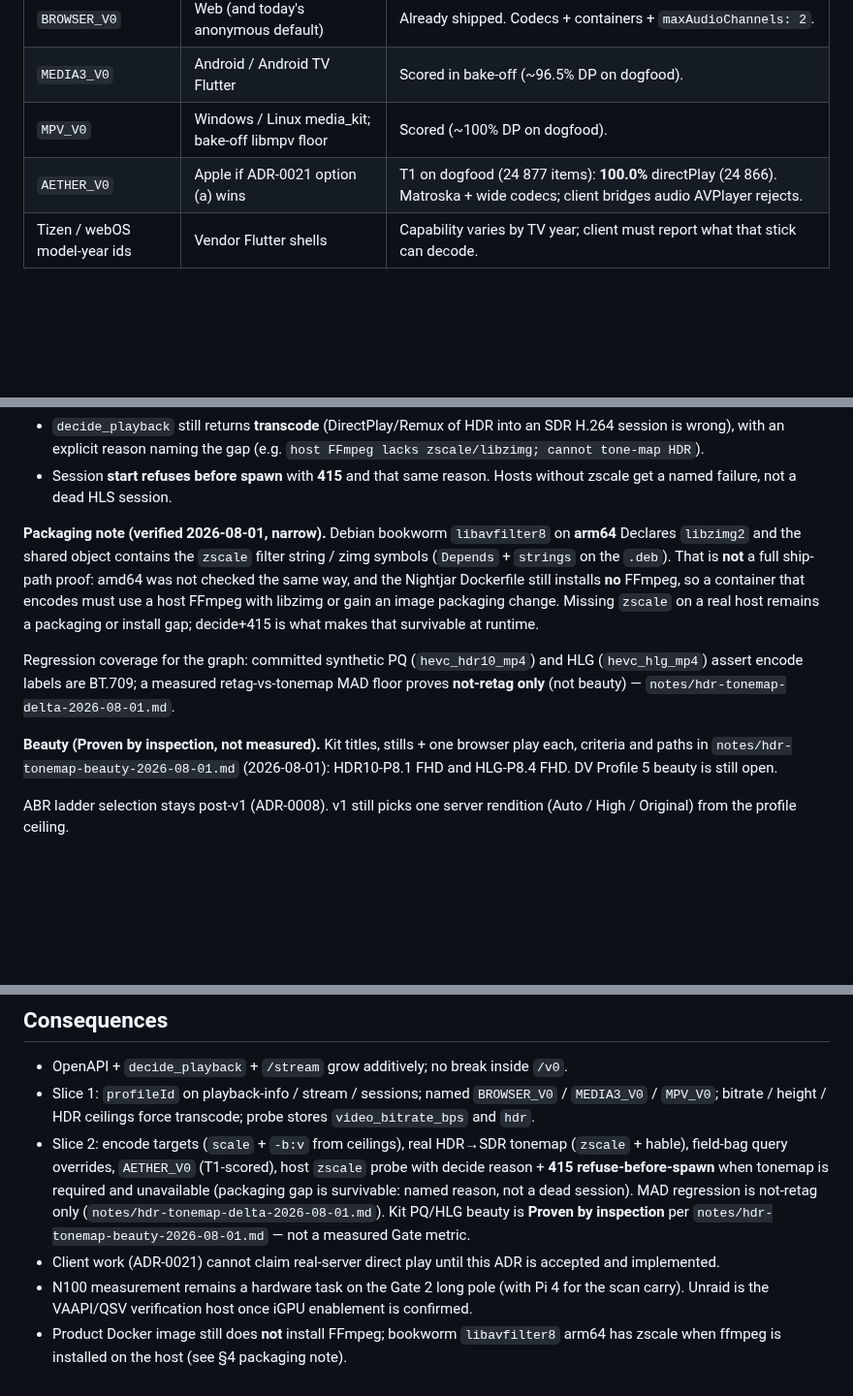
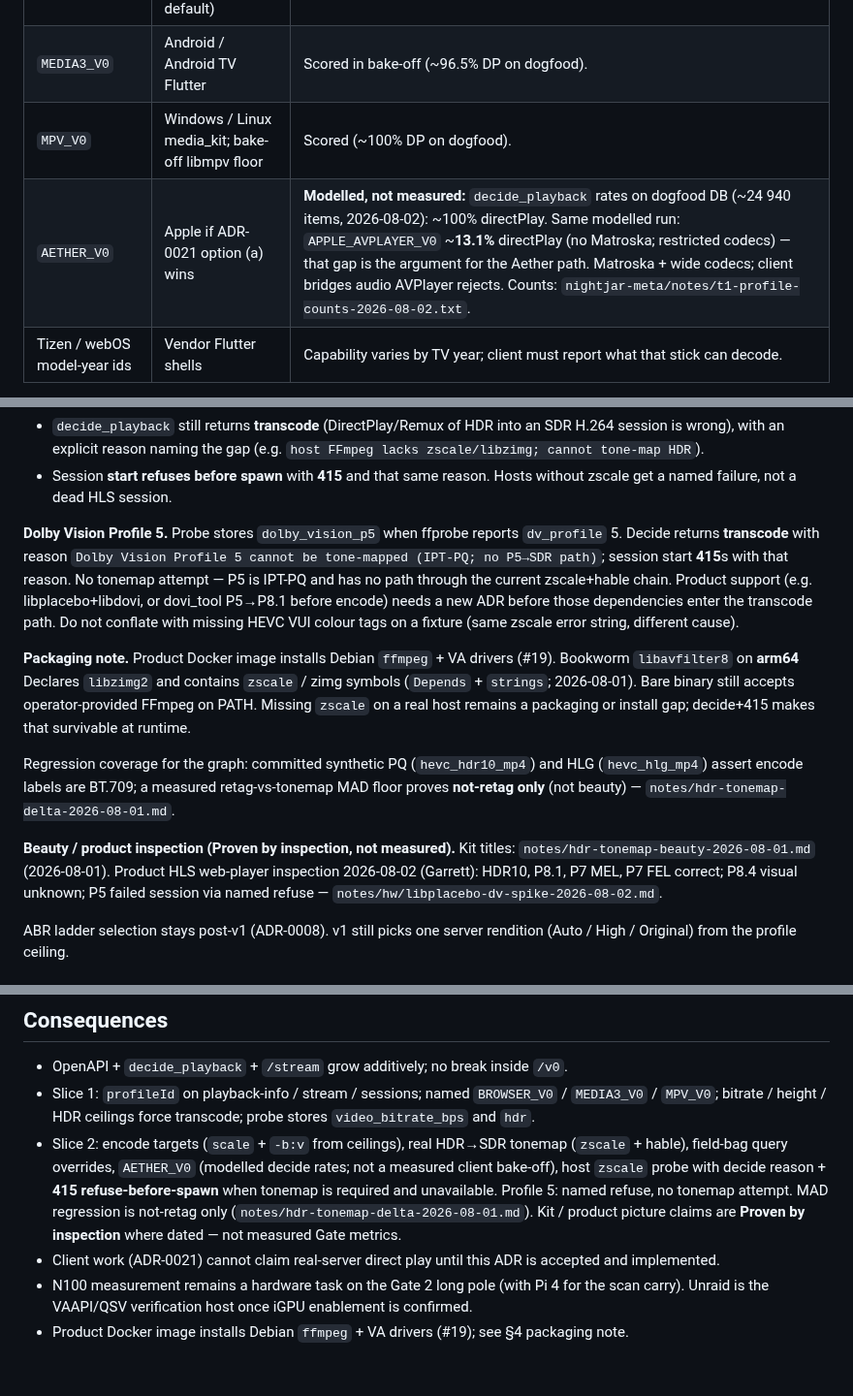
Before and after one commit to nightjar-tv/nightjar, a Markdown page: docs/adr/0022-capability-profiles.md, 3 parts joined by grey strips. Shown at 97% size. Drawn GitHub-style; blank space fills up the shorter version.

Commit message:
docs: amend ADR-0022 for P5 refuse and modelled AETHER rates (#25)
## Summary
- ADR-0022: Profile 5 named refuse; AETHER_V0 row is modelled
`decide_playback` rates with APPLE_AVPLAYER_V0 ~13.1% DP contrast (not a
measured bake-off on 24 877).
- ADR-0022: packaging note matches Docker FFmpeg (#19); product
inspection pointer for 2026-08-02.
- ADR-0009: presence is not capacity (lavapipe ~0.30×) — required
probe-class amend.

## Test plan
- [ ] Read ADR-0022 §2 AETHER row + §4 P5 / packaging / inspection
- [ ] Read ADR-0009 decision 9

```diff
--- a/docs/adr/0022-capability-profiles.md
+++ b/docs/adr/0022-capability-profiles.md
@@ -35,7 +35,7 @@ Dart player interface rule in ADR-0021 and applies to the web client too.
 | `BROWSER_V0` | Web (and today's anonymous default) | Already shipped. Codecs + containers + `maxAudioChannels: 2`. |
 | `MEDIA3_V0` | Android / Android TV Flutter | Scored in bake-off (~96.5% DP on dogfood). |
 | `MPV_V0` | Windows / Linux media_kit; bake-off libmpv floor | Scored (~100% DP on dogfood). |
-| `AETHER_V0` | Apple if ADR-0021 option (a) wins | T1 on dogfood (24 877 items): **100.0%** directPlay (24 866). Matroska + wide codecs; client bridges audio AVPlayer rejects. |
+| `AETHER_V0` | Apple if ADR-0021 option (a) wins | **Modelled, not measured:** `decide_playback` rates on dogfood DB (~24 940 items, 2026-08-02): ~100% directPlay. Same modelled run: `APPLE_AVPLAYER_V0` ~**13.1%** directPlay (no Matroska; restricted codecs) — that gap is the argument for the Aether path. Matroska + wide codecs; client bridges audio AVPlayer rejects. Counts: `nightjar-meta/notes/t1-profile-counts-2026-08-02.txt`. |
 | Tizen / webOS model-year ids | Vendor Flutter shells | Capability varies by TV year; client must report what that stick can decode. |
 
 Ids are additive. Unknown id + full field bag still decides; unknown id with
@@ -74,24 +74,32 @@ encode path requires tone-map, and `zscale` is absent:
 - Session **start refuses before spawn** with **415** and that same reason.
   Hosts without zscale get a named failure, not a dead HLS session.
 
-**Packaging note (verified 2026-08-01, narrow).** Debian bookworm
-`libavfilter8` on **arm64** Declares `libzimg2` and the shared object contains
-the `zscale` filter string / zimg symbols (`Depends` + `strings` on the
-`.deb`). That is **not** a full ship-path proof: amd64 was not checked the
-same way, and the Nightjar Dockerfile still installs **no** FFmpeg, so a
-container that encodes must use a host FFmpeg with libzimg or gain an image
-packaging change. Missing `zscale` on a real host remains a packaging or
-install gap; decide+415 is what makes that survivable at runtime.
+**Dolby Vision Profile 5.** Probe stores `dolby_vision_p5` when ffprobe reports
+`dv_profile` 5. Decide returns **transcode** with reason
+`Dolby Vision Profile 5 cannot be tone-mapped (IPT-PQ; no P5→SDR path)`;
+session start **415**s with that reason. No tonemap attempt — P5 is IPT-PQ and
+has no path through the current zscale+hable chain. Product support (e.g.
+libplacebo+libdovi, or dovi_tool P5→P8.1 before encode) needs a new ADR before
+those dependencies enter the transcode path. Do not conflate with missing HEVC
+VUI colour tags on a fixture (same zscale error string, different cause).
+
+**Packaging note.** Product Docker image installs Debian `ffmpeg` + VA drivers
+(#19). Bookworm `libavfilter8` on **arm64** Declares `libzimg2` and contains
+`zscale` / zimg symbols (`Depends` + `strings`; 2026-08-01). Bare binary still
+accepts operator-provided FFmpeg on PATH. Missing `zscale` on a real host
+remains a packaging or install gap; decide+415 makes that survivable at
+runtime.
 
 Regression coverage for the graph: committed synthetic PQ (`hevc_hdr10_mp4`)
 and HLG (`hevc_hlg_mp4`) assert encode labels are BT.709; a measured
 retag-vs-tonemap MAD floor proves **not-retag only** (not beauty) —
 `notes/hdr-tonemap-delta-2026-08-01.md`.
 
-**Beauty (Proven by inspection, not measured).** Kit titles, stills + one
-browser play each, criteria and paths in
-`notes/hdr-tonemap-beauty-2026-08-01.md` (2026-08-01): HDR10-P8.1 FHD and
-HLG-P8.4 FHD. DV Profile 5 beauty is still open.
+**Beauty / product inspection (Proven by inspection, not measured).** Kit
+titles: `notes/hdr-tonemap-beauty-2026-08-01.md` (2026-08-01). Product HLS
+web-player inspection 2026-08-02 (Garrett): HDR10, P8.1, P7 MEL, P7 FEL
+correct; P8.4 visual unknown; P5 failed session via named refuse —
+`notes/hw/libplacebo-dv-spike-2026-08-02.md`.
 
 ABR ladder selection stays post-v1 (ADR-0008). v1 still picks one server
 rendition (Auto / High / Original) from the profile ceiling.
@@ -136,17 +144,16 @@ a single ceiling for Auto is enough for Gate 2 remote watchability.
   transcode; probe stores `video_bitrate_bps` and `hdr`.
 - Slice 2: encode targets (`scale` + `-b:v` from ceilings), real HDR→SDR
   tonemap (`zscale` + hable), field-bag query overrides, `AETHER_V0`
-  (T1-scored), host `zscale` probe with decide reason + **415
-  refuse-before-spawn** when tonemap is required and unavailable (packaging
-  gap is survivable: named reason, not a dead session). MAD regression is
-  not-retag only (`notes/hdr-tonemap-delta-2026-08-01.md`). Kit PQ/HLG
-  beauty is **Proven by inspection** per
-  `notes/hdr-tonemap-beauty-2026-08-01.md` — not a measured Gate metric.
+  (modelled decide rates; not a measured client bake-off), host `zscale`
+  probe with decide reason + **415 refuse-before-spawn** when tonemap is
+  required and unavailable. Profile 5: named refuse, no tonemap attempt.
+  MAD regression is not-retag only (`notes/hdr-tonemap-delta-2026-08-01.md`).
+  Kit / product picture claims are **Proven by inspection** where dated —
+  not measured Gate metrics.
 - Client work (ADR-0021) cannot claim real-server direct play until this ADR
   is accepted and implemented.
 - N100 measurement remains a hardware task on the Gate 2 long pole (with Pi 4
   for the scan carry). Unraid is the VAAPI/QSV verification host once iGPU
   enablement is confirmed.
-- Product Docker image still does **not** install FFmpeg; bookworm
-  `libavfilter8` arm64 has zscale when ffmpeg is installed on the host (see
-  §4 packaging note).
+- Product Docker image installs Debian `ffmpeg` + VA drivers (#19); see §4
+  packaging note.
```
Also changed, not shown: docs/adr/0009-hw-accel-detection.md (+13 -0 lines).
